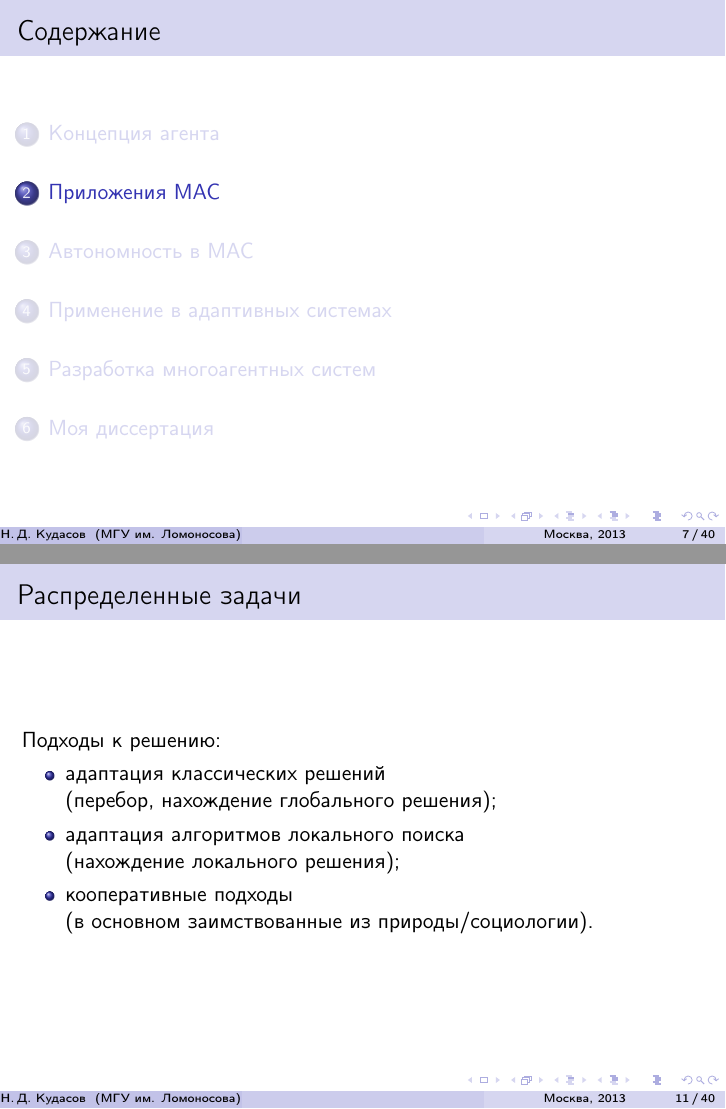
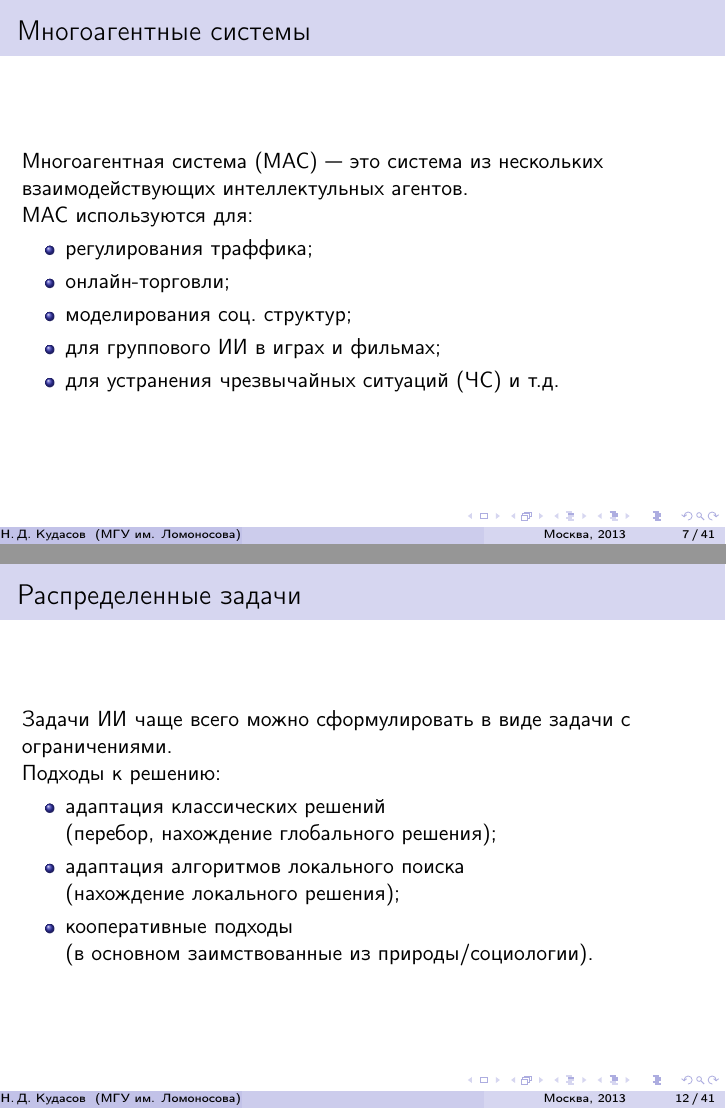
Before and after one commit to fizruk/agent-slides, LaTeX slides (agent-slides.tex): pages 14 and 24 of 54 before the commit and pages 14 and 25 of 55 after it, joined at a grey line. Compiled offline with pdfLaTeX.

Commit message:
MAS definition

```diff
--- a/agent-slides.tex
+++ b/agent-slides.tex
@@ -105,6 +105,21 @@
   \end{itemize}
 \end{frame}
 
+\begin{frame}
+  \frametitle{Многоагентные системы}
+  Многоагентная система (МАС)~--- это система из нескольких взаимодействующих
+  интеллектульных агентов.
+
+  МАС используются для:
+  \begin{itemize}
+    \item регулирования траффика;
+    \item онлайн-торговли;
+    \item моделирования соц. структур;
+    \item для группового ИИ в играх и фильмах;
+    \item для устранения чрезвычайных ситуаций (ЧС) и т.д.
+  \end{itemize}
+\end{frame}
+
 \section{Приложения МАС}
 
 \begin{frame}
@@ -158,8 +173,9 @@
 
 \begin{frame}
   \frametitle{Распределенные задачи}
+  Задачи ИИ чаще всего можно сформулировать в виде задачи с ограничениями.
+
   Подходы к решению:
-
   \begin{itemize}
     \item адаптация классических решений \\ (перебор, нахождение глобального решения);
     \item адаптация алгоритмов локального поиска \\ (нахождение локального решения);
```
Also changed, not shown: agent-slides.tex (14 more changed lines).
